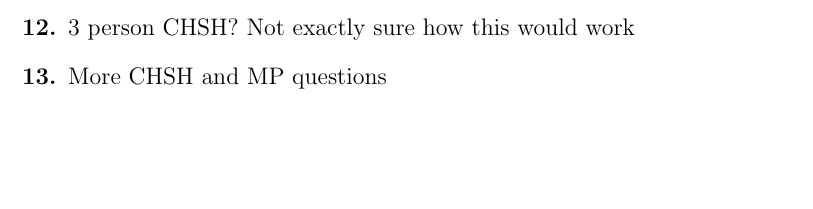
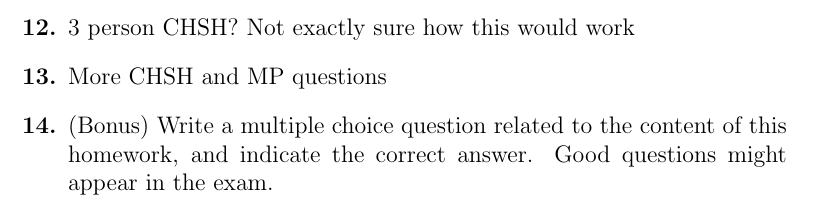
Before and after one commit to ProfRonCytron/ZeboCopy, a LaTeX problem sheet (exercises/handwritten/ps5.tex): part of page 3 of 3, cut so that both start at the same text, the shorter picture padded with empty space. Compiled offline with pdfLaTeX.

Commit message:
Update on Overleaf.

```diff
--- a/exercises/handwritten/ps5.tex
+++ b/exercises/handwritten/ps5.tex
@@ -40,6 +40,7 @@
     \item Consider the BB84 protocol. Why must Alice wait until after Bob has measured all states before publishing the bases she measured in?
     \item 3 person CHSH? Not exactly sure how this would work
     \item More CHSH and MP questions
+    \item (Bonus) Write a multiple choice question related to the content of this homework, and indicate the correct answer. Good questions might appear in the exam.
 \end{enumerate}
 
 
```
